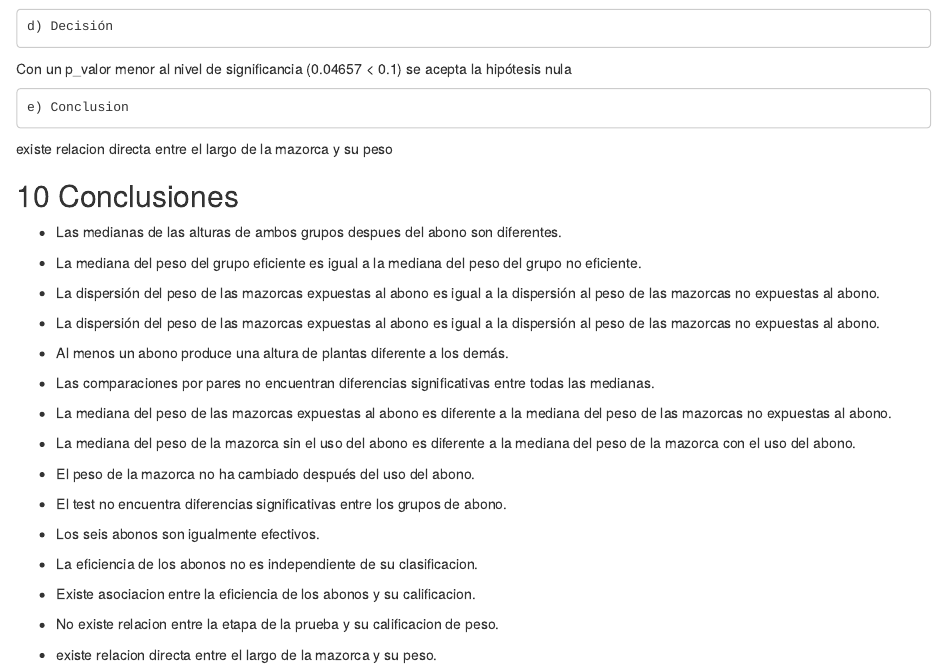
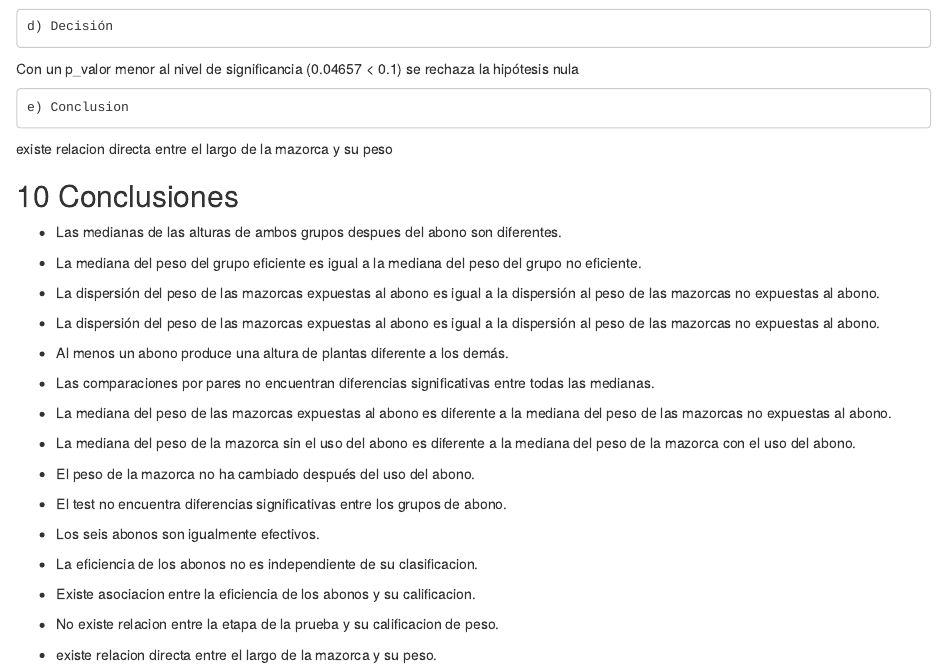
Before and after one commit to HernanPerci/TrabajoFinalNoParametrica, an R Markdown document (TrabajoFinalNoParametrica.Rmd): the page in a window 1100 px wide, from 14350 px down. Rendered offline with R 4.5, knitr and Pandoc, with nearby package versions; drawn as R Markdown's standard HTML page in place of the format the file asks for; some code elsewhere in the file could not run offline.

Commit message:
Archivo enviado al profesor

```diff
--- a/TrabajoFinalNoParametrica.Rmd
+++ b/TrabajoFinalNoParametrica.Rmd
@@ -769,7 +769,7 @@ Prueba_Spearman()
 
     d) Decisión
 
-Con un p_valor menor al nivel de significancia (0.04657 < 0.1) se acepta la hipótesis nula
+Con un p_valor menor al nivel de significancia (0.04657 < 0.1) se rechaza la hipótesis nula
 
     e) Conclusion
 
```
